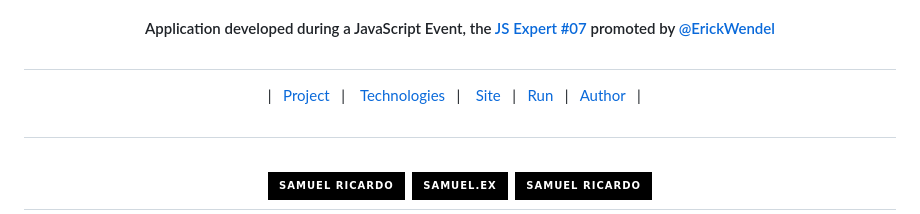
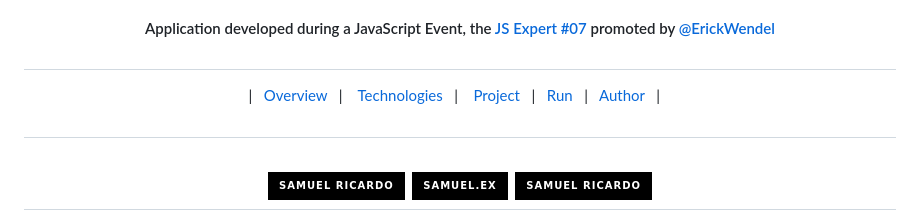
Before and after one commit to Samuel-Ricardo/ExpertMax, a Markdown page: readme2.md, the part around the change. Drawn GitHub-style; badges without logos.

```diff
--- a/readme2.md
+++ b/readme2.md
@@ -17,9 +17,9 @@
 #
 <p align="center">
   |&nbsp;&nbsp;
-  <a style="color: #8a4af3;" href="#project">Project</a>&nbsp;&nbsp;&nbsp;|&nbsp;&nbsp;&nbsp;
+  <a style="color: #8a4af3;" href="#project">Overview</a>&nbsp;&nbsp;&nbsp;|&nbsp;&nbsp;&nbsp;
   <a style="color: #8a4af3;" href="#techs">Technologies</a>&nbsp;&nbsp;&nbsp;|&nbsp;&nbsp;&nbsp;
-  <a style="color: #8a4af3;" href="#app">Site</a>&nbsp;&nbsp;&nbsp;|&nbsp;&nbsp;
+  <a style="color: #8a4af3;" href="#app">Project</a>&nbsp;&nbsp;&nbsp;|&nbsp;&nbsp;
   <a style="color: #8a4af3;" href="#run-project">Run</a>&nbsp;&nbsp;&nbsp;|&nbsp;&nbsp;
   <a style="color: #8a4af3;" href="#author">Author</a>&nbsp;&nbsp;&nbsp;|&nbsp;&nbsp;&nbsp;
 </p>
```
